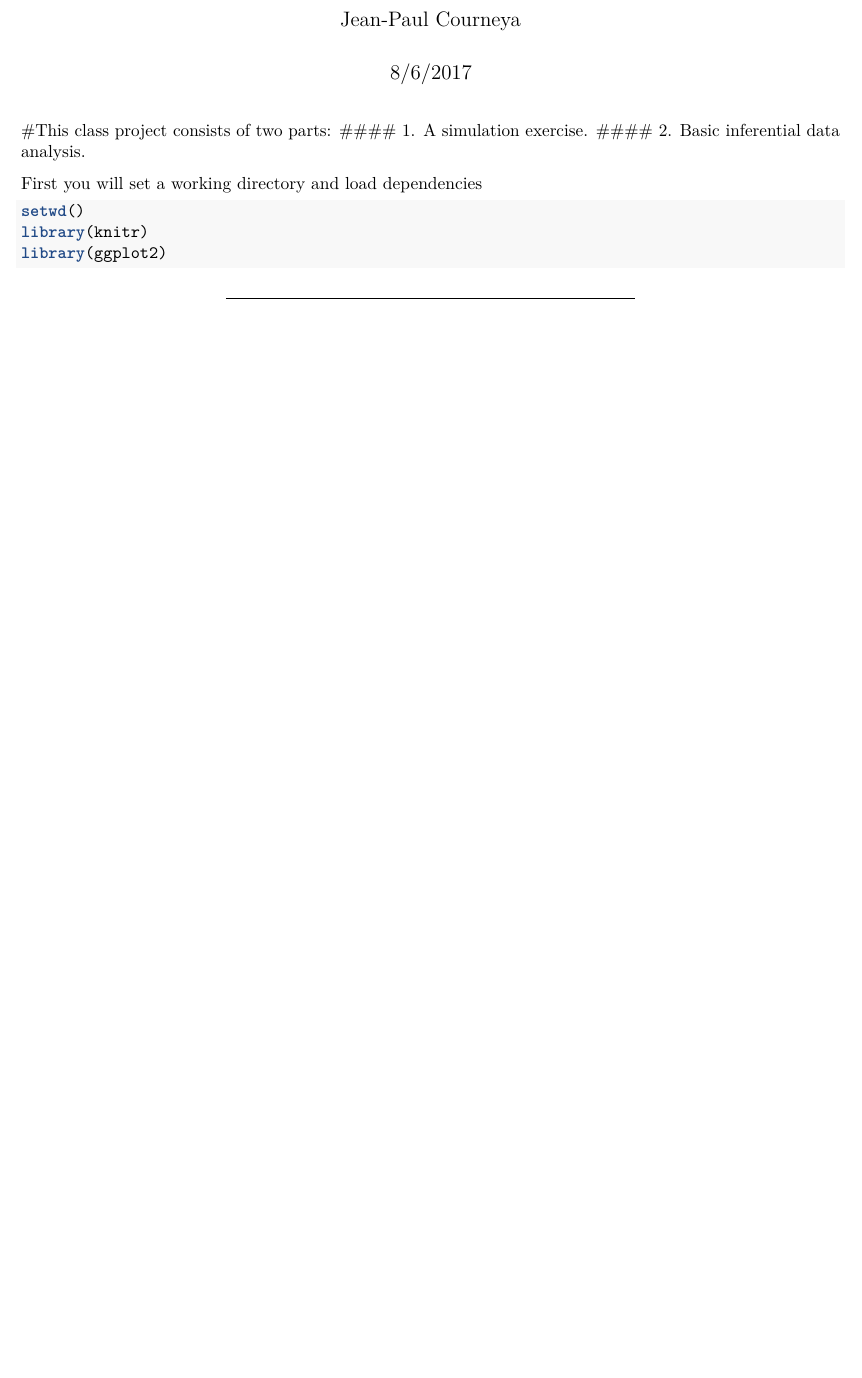
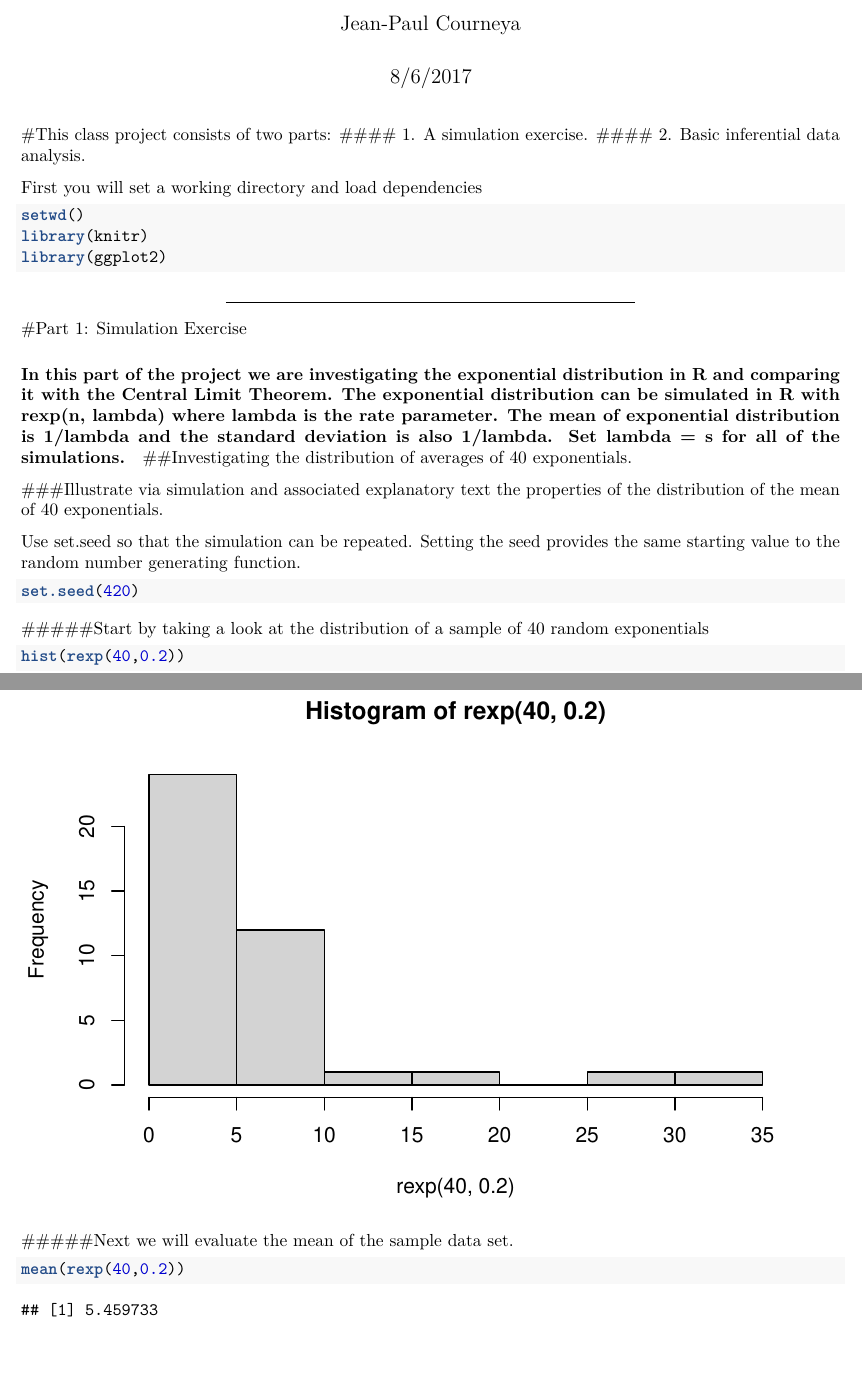
Before and after one commit to j-p-courneya/CourseraStatInfClassProjectAUG2017, an R Markdown document (StatInfProject.Rmd): part of the page before the commit and two parts of pages 1 and 2 of 2 after it, the two joined at a grey line, cut so that both start at the same text, the shorter picture padded with empty space. Rendered offline with R 4.5, knitr and Pandoc, then LaTeX, with nearby package versions; both versions are drawn in the output format of the newer one.

Commit message:
Update to project .Rmd

````diff
--- a/StatInfProject.Rmd
+++ b/StatInfProject.Rmd
@@ -2,7 +2,9 @@
 title: "Simulation Exercise and Basic Data Analysis"
 author: "Jean-Paul Courneya"
 date: "8/6/2017"
-output: html_document
+output:
+  pdf_document: default
+  html_document: default
 ---
 #This class project consists of two parts:
 #### 1. A simulation exercise.
@@ -15,3 +17,25 @@ library(knitr)
 library(ggplot2)
 ```
 ***
+#Part 1: Simulation Exercise
+
+
+##### In this part of the project we are investigating the exponential distribution in R and comparing it with the Central Limit Theorem. The exponential distribution can be simulated in R with rexp(n, lambda) where lambda is the rate parameter. The mean of exponential distribution is 1/lambda and the standard deviation is also 1/lambda. Set lambda = s for all of the simulations.
+
+##Investigating the distribution of averages of 40 exponentials.
+
+###Illustrate via simulation and associated explanatory text the properties of the distribution of the mean of 40 exponentials.
+
+Use set.seed so that the simulation can be repeated. Setting the seed provides the same starting value to the random number generating function.
+```{r}
+set.seed(420)
+```
+
+#####Start by taking a look at the distribution of a sample of 40 random exponentials
+```{r}
+hist(rexp(40,0.2))
+```
+#####Next we will evaluate the mean of the sample data set.
+```{r}
+mean(rexp(40,0.2))
+```
````
Also changed, not shown: StatInfProject.html.
